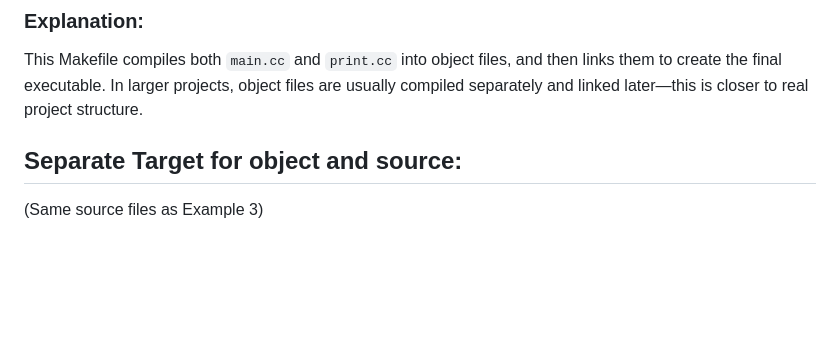
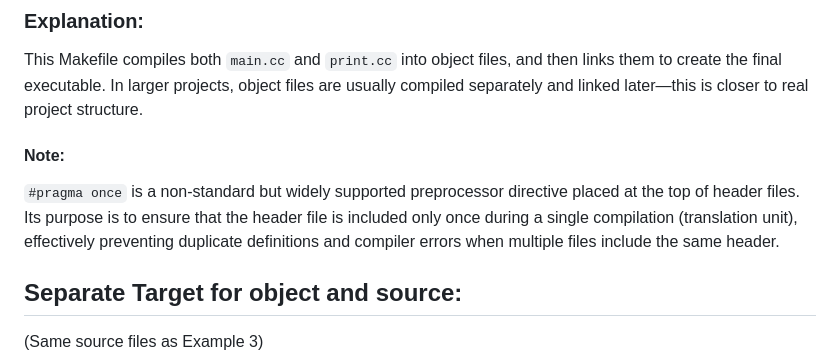
Before and after one commit to Arthovan/Software-Development, a Markdown page: Make/README.md, the part around the change. Drawn GitHub-style; blank space fills up the shorter version.

Commit message:
Docs: Added the #pragma once explanation

```diff
--- a/Make/README.md
+++ b/Make/README.md
@@ -118,6 +118,9 @@ clean:
 ### Explanation:
 This Makefile compiles both `main.cc` and `print.cc` into object files, and then links them to create the final executable.
 In larger projects, object files are usually compiled separately and linked later—this is closer to real project structure.
+
+#### Note:
+`#pragma once` is a non-standard but widely supported preprocessor directive placed at the top of header files. Its purpose is to ensure that the header file is included only once during a single compilation (translation unit), effectively preventing duplicate definitions and compiler errors when multiple files include the same header.
 
 ## Separate Target for object and source:
 (Same source files as Example 3)
```
